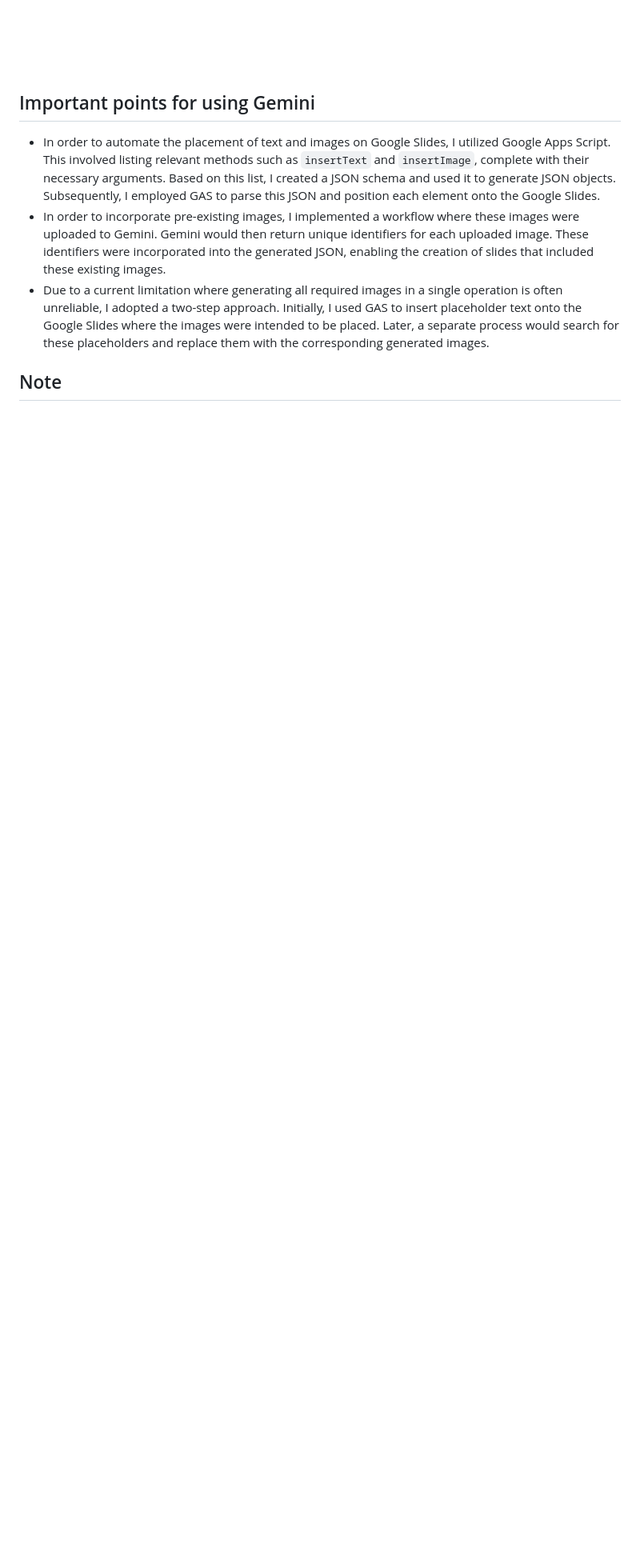
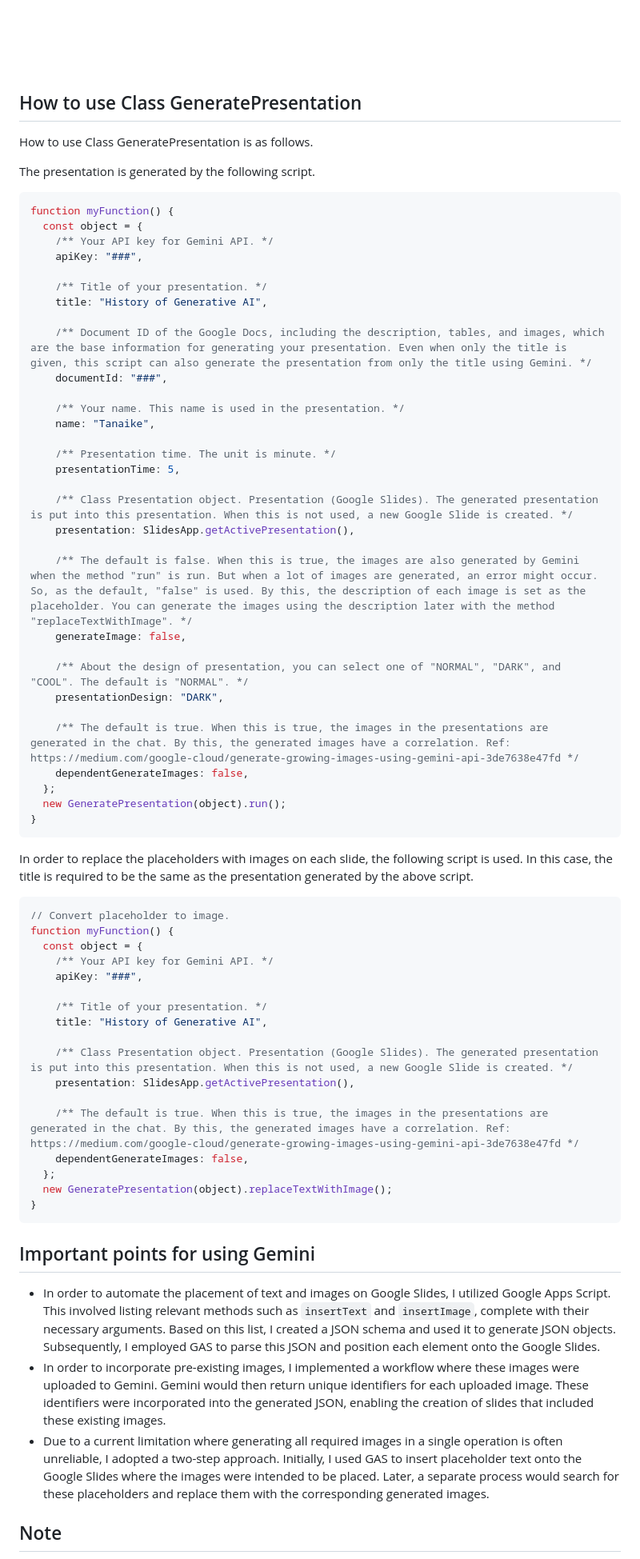
Before and after one commit to tanaikech/Integrating-Gemini-and-Google-Apps-Script-for-Automated-Google-Slides-Presentations, a Markdown page: README.md, the part around the change printed below. Shown: that part at 80% size. Rendered like a GitHub page; blank space fills up the shorter version.

Commit message:
Modified

````diff
--- a/README.md
+++ b/README.md
@@ -155,5 +151,67 @@ You might want to change the presentation style. At that time, you can achieve i
 
 ![](images/fig9.jpg)
+
+## How to use Class GeneratePresentation
+
+How to use Class GeneratePresentation is as follows.
+
+The presentation is generated by the following script.
+
+```javascript
+function myFunction() {
+  const object = {
+    /** Your API key for Gemini API. */
+    apiKey: "###",
+
+    /** Title of your presentation. */
+    title: "History of Generative AI",
+
+    /** Document ID of the Google Docs, including the description, tables, and images, which are the base information for generating your presentation. Even when only the title is given, this script can also generate the presentation from only the title using Gemini. */
+    documentId: "###",
+
+    /** Your name. This name is used in the presentation. */
+    name: "Tanaike",
+
+    /** Presentation time. The unit is minute. */
+    presentationTime: 5,
+
+    /** Class Presentation object. Presentation (Google Slides). The generated presentation is put into this presentation. When this is not used, a new Google Slide is created. */
+    presentation: SlidesApp.getActivePresentation(),
+
+    /** The default is false. When this is true, the images are also generated by Gemini when the method "run" is run. But when a lot of images are generated, an error might occur. So, as the default, "false" is used. By this, the description of each image is set as the placeholder. You can generate the images using the description later with the method "replaceTextWithImage". */
+    generateImage: false,
+
+    /** About the design of presentation, you can select one of "NORMAL", "DARK", and "COOL". The default is "NORMAL". */
+    presentationDesign: "DARK",
+
+    /** The default is true. When this is true, the images in the presentations are generated in the chat. By this, the generated images have a correlation. Ref: https://medium.com/google-cloud/generate-growing-images-using-gemini-api-3de7638e47fd */
+    dependentGenerateImages: false,
+  };
+  new GeneratePresentation(object).run();
+}
+```
+
+In order to replace the placeholders with images on each slide, the following script is used. In this case, the title is required to be the same as the presentation generated by the above script.
+
+```javascript
+// Convert placeholder to image.
+function myFunction() {
+  const object = {
+    /** Your API key for Gemini API. */
+    apiKey: "###",
+
+    /** Title of your presentation. */
+    title: "History of Generative AI",
+
+    /** Class Presentation object. Presentation (Google Slides). The generated presentation is put into this presentation. When this is not used, a new Google Slide is created. */
+    presentation: SlidesApp.getActivePresentation(),
+
+    /** The default is true. When this is true, the images in the presentations are generated in the chat. By this, the generated images have a correlation. Ref: https://medium.com/google-cloud/generate-growing-images-using-gemini-api-3de7638e47fd */
+    dependentGenerateImages: false,
+  };
+  new GeneratePresentation(object).replaceTextWithImage();
+}
+```
 
 ## Important points for using Gemini
 
````
Also changed, not shown: other parts of README.md (+44 -48 lines).
